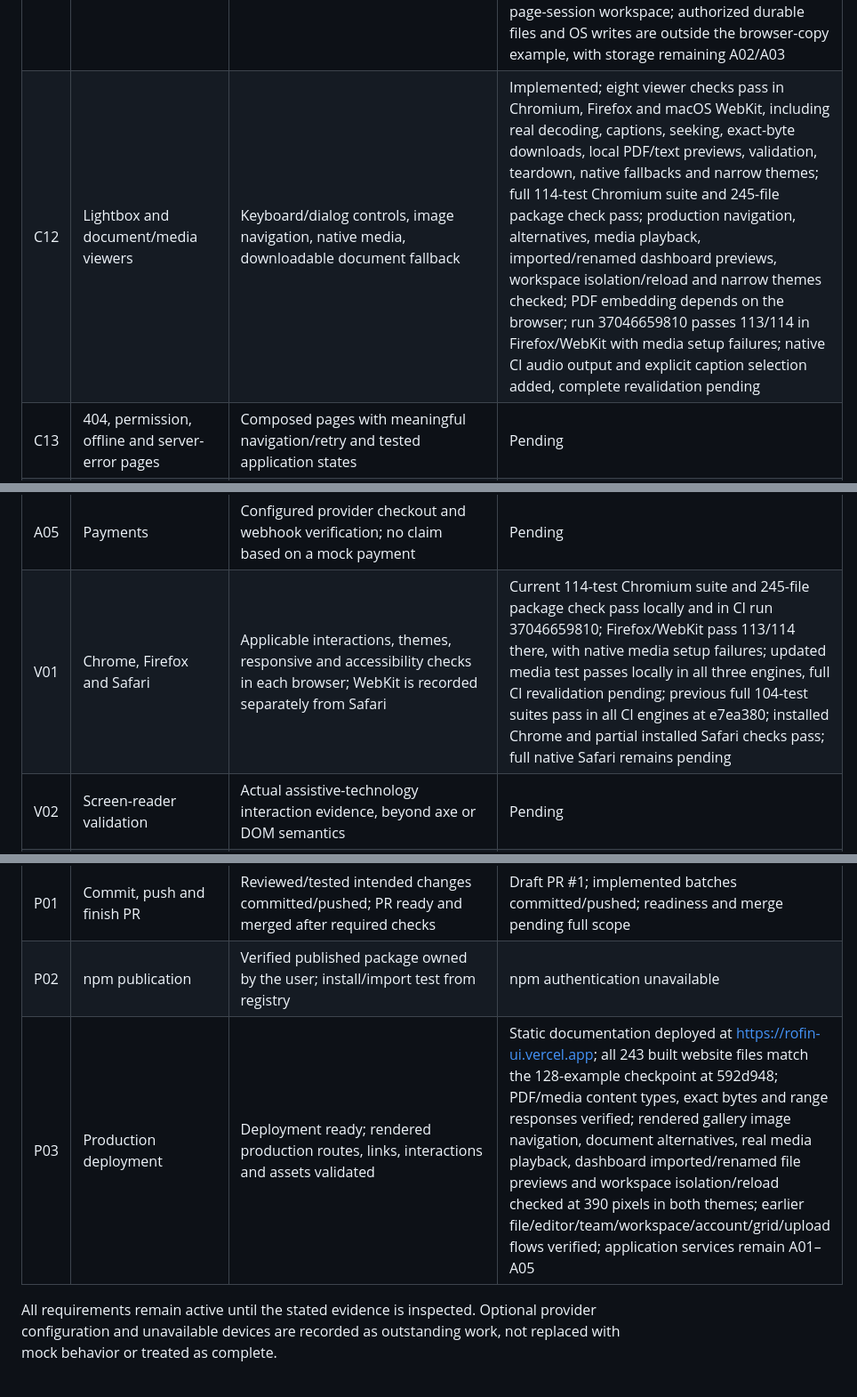
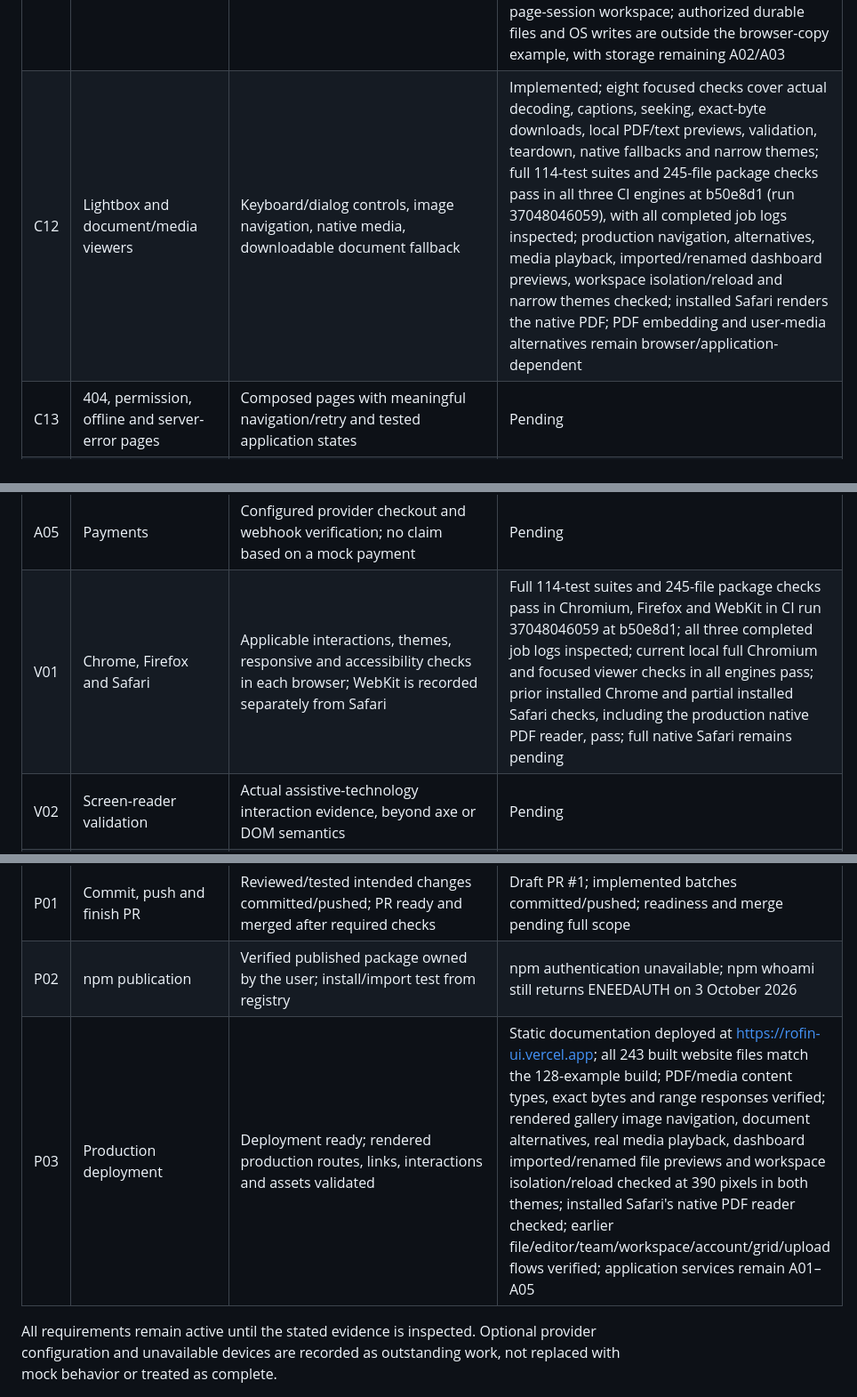
Before and after one commit to robinfrancis186/rofin-ui, a Markdown page: docs/completion-ledger.md, 3 parts joined by grey strips. Shown at 89% size. Drawn GitHub-style.

```diff
--- a/docs/completion-ledger.md
+++ b/docs/completion-ledger.md
@@ -17,7 +17,7 @@ reference review, or release are complete. This ledger preserves the full scope.
 | C09 | Billing, invoices, and usage pages | Functional examples; provider-backed checkout and verified invoice/usage data | Pending |
 | C10 | Rich-text and Markdown editors | Formatting/preview, safe paste and rendering, form values, reset and keyboard tests | Implemented; eight focused checks pass in Chromium, Firefox and macOS WebKit, with safe rich paste/drop, bounded DOM rendering, real form values, required focus, composition, native/cancelled reset, undo, cleanup, scripts-off fields and 320/390-pixel themes; the full 96-test suite and package check pass in all three CI engines at d26f52c; production rich formatting/validation/link/reset and Markdown link/preview/reset checked; dashboard notes remain separate for each page-session workspace and save correctly after reset; durable notes remain A02 |
 | C11 | File tree/browser | Expand/collapse, keyboard navigation, selection and real file operations | Implemented for browser copies; eight focused checks pass in Chromium, Firefox and macOS WebKit, including real directory imports, exact-byte downloads after rename/move/recursive Trash/restore, native keyboard/search/selection, bounded atomic validation, failed/cancelled callbacks, teardown, no-script downloads and both narrow themes; full 104-test suites and 227-file package checks pass in all three CI engines at e7ea380 (run 37040753111); dashboard files and Trash remain separate per page-session workspace; authorized durable files and OS writes are outside the browser-copy example, with storage remaining A02/A03 |
-| C12 | Lightbox and document/media viewers | Keyboard/dialog controls, image navigation, native media, downloadable document fallback | Implemented; eight viewer checks pass in Chromium, Firefox and macOS WebKit, including real decoding, captions, seeking, exact-byte downloads, local PDF/text previews, validation, teardown, native fallbacks and narrow themes; full 114-test Chromium suite and 245-file package check pass; production navigation, alternatives, media playback, imported/renamed dashboard previews, workspace isolation/reload and narrow themes checked; PDF embedding depends on the browser; run 37046659810 passes 113/114 in Firefox/WebKit with media setup failures; native CI audio output and explicit caption selection added, complete revalidation pending |
+| C12 | Lightbox and document/media viewers | Keyboard/dialog controls, image navigation, native media, downloadable document fallback | Implemented; eight focused checks cover actual decoding, captions, seeking, exact-byte downloads, local PDF/text previews, validation, teardown, native fallbacks and narrow themes; full 114-test suites and 245-file package checks pass in all three CI engines at b50e8d1 (run 37048046059), with all completed job logs inspected; production navigation, alternatives, media playback, imported/renamed dashboard previews, workspace isolation/reload and narrow themes checked; installed Safari renders the native PDF; PDF embedding and user-media alternatives remain browser/application-dependent |
 | C13 | 404, permission, offline and server-error pages | Composed pages with meaningful navigation/retry and tested application states | Pending |
 | L01 | Kanban and sortable limits | Card and column reordering; grid and nested sorting; focus, cancellation and reset | Pending |
 | L02 | Resizable-panel limits | Pointer/keyboard divider, nested splits, persisted layout and narrow-screen behavior | Pending |
@@ -27,14 +27,14 @@ reference review, or release are complete. This ledger preserves the full scope.
 | A03 | Actual uploads | Server-validated storage; authorized download/delete and tested interrupted transfers | Public temporary localhost uploads, exact downloads/deletes and interrupted transfers verified under C06; authorized durable production storage remains pending |
 | A04 | Email | Provider or SMTP delivery verified; no claim based only on a local outbox | Pending |
 | A05 | Payments | Configured provider checkout and webhook verification; no claim based on a mock payment | Pending |
-| V01 | Chrome, Firefox and Safari | Applicable interactions, themes, responsive and accessibility checks in each browser; WebKit is recorded separately from Safari | Current 114-test Chromium suite and 245-file package check pass locally and in CI run 37046659810; Firefox/WebKit pass 113/114 there, with native media setup failures; updated media test passes locally in all three engines, full CI revalidation pending; previous full 104-test suites pass in all CI engines at e7ea380; installed Chrome and partial installed Safari checks pass; full native Safari remains pending |
+| V01 | Chrome, Firefox and Safari | Applicable interactions, themes, responsive and accessibility checks in each browser; WebKit is recorded separately from Safari | Full 114-test suites and 245-file package checks pass in Chromium, Firefox and WebKit in CI run 37048046059 at b50e8d1; all three completed job logs inspected; current local full Chromium and focused viewer checks in all engines pass; prior installed Chrome and partial installed Safari checks, including the production native PDF reader, pass; full native Safari remains pending |
 | V02 | Screen-reader validation | Actual assistive-technology interaction evidence, beyond axe or DOM semantics | Pending |
 | V03 | Physical touch-device validation | Actual device interactions; emulation does not prove physical testing | Pending |
 | R01 | Full reference review | Reconcile every source catalog, including missing Aura/Bencho entries; per-URL detail evidence and access tier; inaccessible/paid sources identified explicitly | 1,744 indexed URLs; 16 detail records added, including all Obsidian/Libraries.dev documentation and seven checked public MIT package artifacts; most review and tier checks pending; Aura reports 2,495 free entries versus 1,034 mixed index URLs, Bencho exposes 47 of 48 advertised blocks |
 | R02 | Advanced visual families | Original shader, 3D, physics and scroll examples with reduced-motion/accessibility/performance fallbacks | Pending |
 | P01 | Commit, push and finish PR | Reviewed/tested intended changes committed/pushed; PR ready and merged after required checks | Draft PR #1; implemented batches committed/pushed; readiness and merge pending full scope |
-| P02 | npm publication | Verified published package owned by the user; install/import test from registry | npm authentication unavailable |
-| P03 | Production deployment | Deployment ready; rendered production routes, links, interactions and assets validated | Static documentation deployed at https://rofin-ui.vercel.app; all 243 built website files match the 128-example checkpoint at 592d948; PDF/media content types, exact bytes and range responses verified; rendered gallery image navigation, document alternatives, real media playback, dashboard imported/renamed file previews and workspace isolation/reload checked at 390 pixels in both themes; earlier file/editor/team/workspace/account/grid/upload flows verified; application services remain A01–A05 |
+| P02 | npm publication | Verified published package owned by the user; install/import test from registry | npm authentication unavailable; npm whoami still returns ENEEDAUTH on 3 October 2026 |
+| P03 | Production deployment | Deployment ready; rendered production routes, links, interactions and assets validated | Static documentation deployed at https://rofin-ui.vercel.app; all 243 built website files match the 128-example build; PDF/media content types, exact bytes and range responses verified; rendered gallery image navigation, document alternatives, real media playback, dashboard imported/renamed file previews and workspace isolation/reload checked at 390 pixels in both themes; installed Safari's native PDF reader checked; earlier file/editor/team/workspace/account/grid/upload flows verified; application services remain A01–A05 |
 
 All requirements remain active until the stated evidence is inspected. Optional
 provider configuration and unavailable devices are recorded as outstanding work,
```
Also changed, not shown: docs/validation.md (+11 -2 lines).
